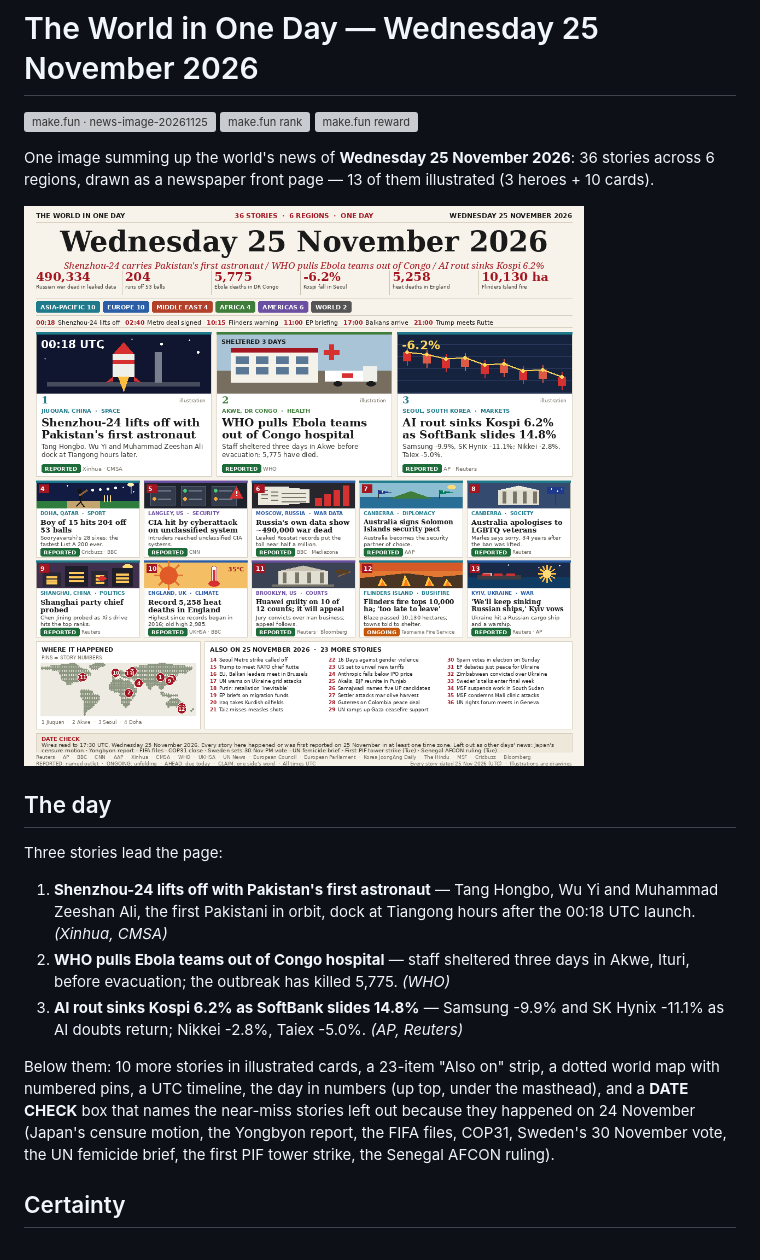
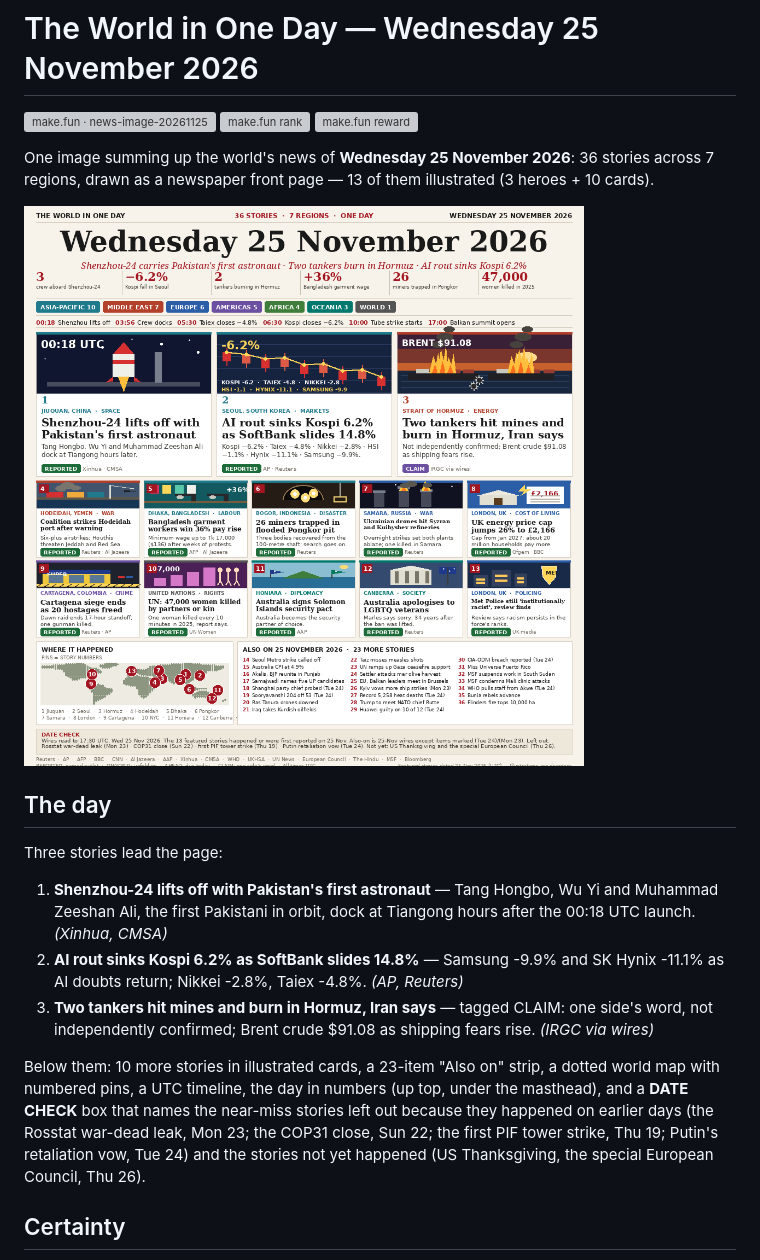
Before and after one commit to Laika-lgtm/news-image-20261125, a Markdown page: README.md, the part around the change. Drawn GitHub-style; pictures changed too: entry.png; grey boxes are pictures that could not be loaded.

Commit message:
Round 3: date-clean 25-Nov rebuild — Hormuz CLAIM hero, 7 fresh 25-Nov cards, honest DATE CHECK

```diff
--- a/README.md
+++ b/README.md
@@ -5,7 +5,7 @@
 [![make.fun reward](https://make.fun/badge/news-image-20261125/Laika-lgtm/news-image-20261125/reward.svg)](https://make.fun/bounty/news-image-20261125?utm_source=github&utm_medium=readme&utm_campaign=news-image-20261125)
 
 One image summing up the world's news of **Wednesday 25 November 2026**:
-36 stories across 6 regions, drawn as a newspaper front page — 13 of them
+36 stories across 7 regions, drawn as a newspaper front page — 13 of them
 illustrated (3 heroes + 10 cards).
 
 ![The World in One Day — Wednesday 25 November 2026](entry.png)
@@ -17,20 +17,20 @@ Three stories lead the page:
 1. **Shenzhou-24 lifts off with Pakistan's first astronaut** — Tang Hongbo,
    Wu Yi and Muhammad Zeeshan Ali, the first Pakistani in orbit, dock at
    Tiangong hours after the 00:18 UTC launch. *(Xinhua, CMSA)*
-2. **WHO pulls Ebola teams out of Congo hospital** — staff sheltered three
-   days in Akwe, Ituri, before evacuation; the outbreak has killed 5,775.
-   *(WHO)*
-3. **AI rout sinks Kospi 6.2% as SoftBank slides 14.8%** — Samsung -9.9%
-   and SK Hynix -11.1% as AI doubts return; Nikkei -2.8%, Taiex -5.0%.
+2. **AI rout sinks Kospi 6.2% as SoftBank slides 14.8%** — Samsung -9.9%
+   and SK Hynix -11.1% as AI doubts return; Nikkei -2.8%, Taiex -4.8%.
    *(AP, Reuters)*
+3. **Two tankers hit mines and burn in Hormuz, Iran says** — tagged CLAIM:
+   one side's word, not independently confirmed; Brent crude $91.08 as
+   shipping fears rise. *(IRGC via wires)*
 
 Below them: 10 more stories in illustrated cards, a 23-item "Also on" strip,
 a dotted world map with numbered pins, a UTC timeline, the day in numbers
-(up top, under the masthead), and a **DATE CHECK** box that names the
-near-miss stories left out because they happened on 24 November (Japan's
-censure motion, the Yongbyon report, the FIFA files, COP31, Sweden's
-30 November vote, the UN femicide brief, the first PIF tower strike, the
-Senegal AFCON ruling).
+(up top, under the masthead), and a **DATE CHECK** box that names the near-miss stories left out because they
+happened on earlier days (the Rosstat war-dead leak, Mon 23; the COP31 close,
+Sun 22; the first PIF tower strike, Thu 19; Putin's retaliation vow, Tue 24)
+and the stories not yet happened (US Thanksgiving, the special European
+Council, Thu 26).
 
 ## Certainty
 
```
Also changed, not shown: 2 other files.
